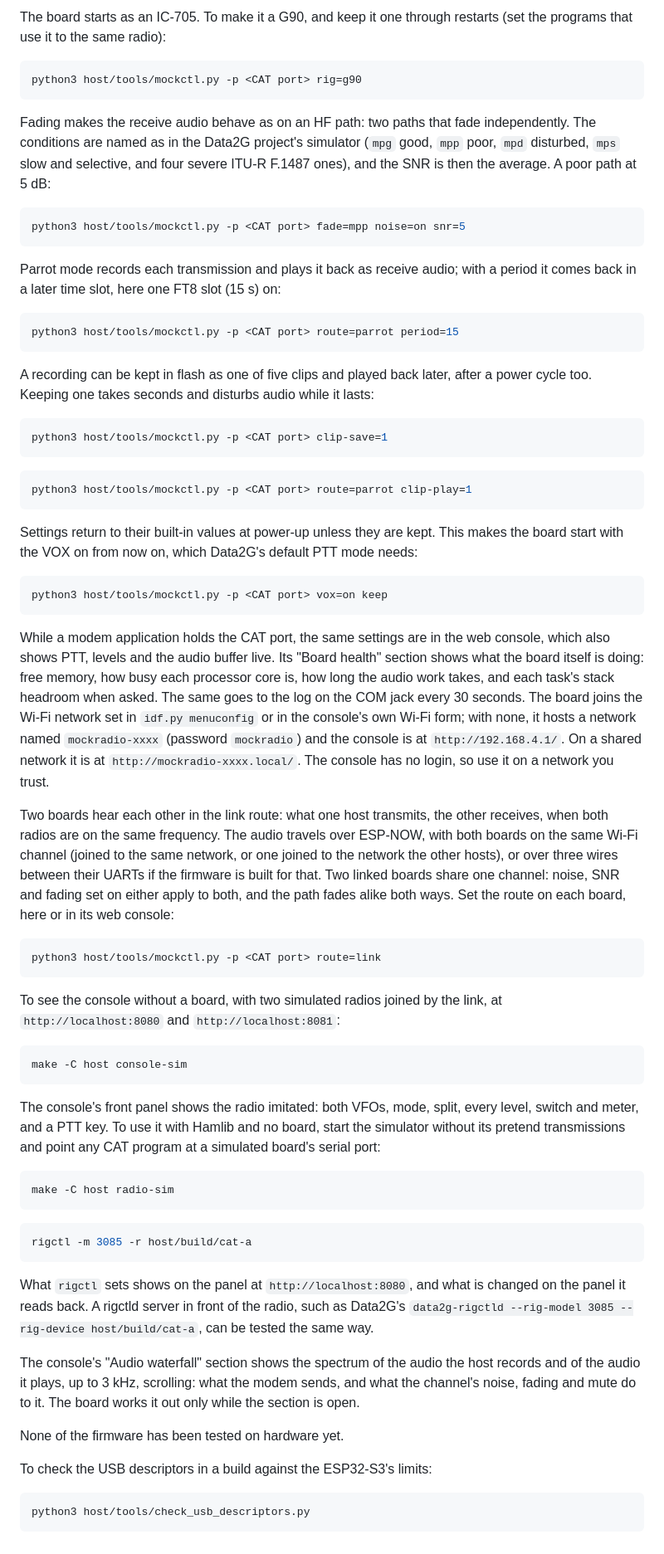
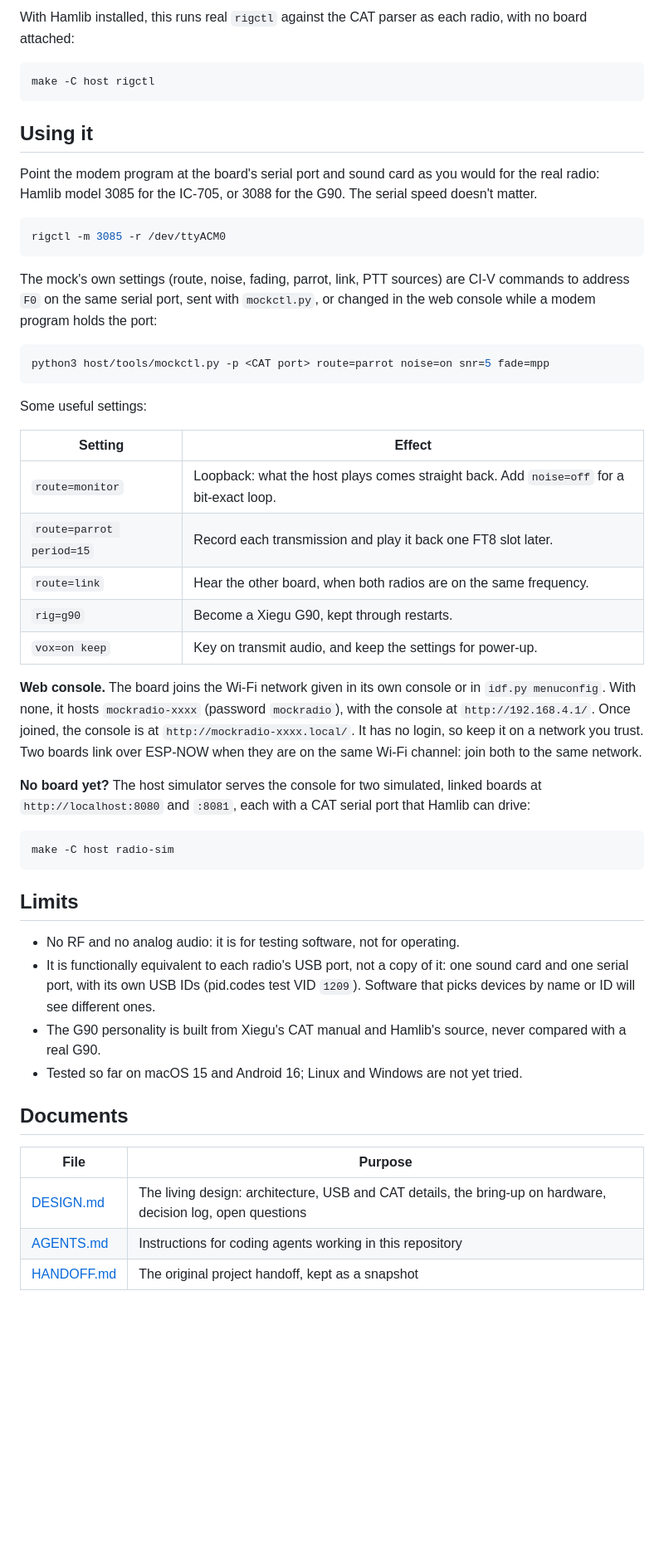
Before and after one commit to finitor/esp32-mock-rig, a Markdown page: README.md, the part around one of its changes. Shown at 83% size. Rendered like a GitHub page; blank space fills up the shorter version.

````diff
--- a/README.md
+++ b/README.md
@@ -53,71 +75,54 @@ python3 host/tools/mockctl.py -p <CAT port> noise=on snr=-12.5
 ```
 
-The board starts as an IC-705. To make it a G90, and keep it one through restarts (set the programs that use it to the same radio):
+With Hamlib installed, this runs real `rigctl` against the CAT parser as each radio, with no board attached:
 
 ```bash
-python3 host/tools/mockctl.py -p <CAT port> rig=g90
+make -C host rigctl
 ```
 
-Fading makes the receive audio behave as on an HF path: two paths that fade independently. The conditions are named as in the Data2G project's simulator (`mpg` good, `mpp` poor, `mpd` disturbed, `mps` slow and selective, and four severe ITU-R F.1487 ones), and the SNR is then the average. A poor path at 5 dB:
+## Using it
+
+Point the modem program at the board's serial port and sound card as you would for the real radio: Hamlib model 3085 for the IC-705, or 3088 for the G90. The serial speed doesn't matter.
 
 ```bash
-python3 host/tools/mockctl.py -p <CAT port> fade=mpp noise=on snr=5
+rigctl -m 3085 -r /dev/ttyACM0
 ```
 
-Parrot mode records each transmission and plays it back as receive audio; with a period it comes back in a later time slot, here one FT8 slot (15 s) on:
+The mock's own settings (route, noise, fading, parrot, link, PTT sources) are CI-V commands to address `F0` on the same serial port, sent with `mockctl.py`, or changed in the web console while a modem program holds the port:
 
 ```bash
-python3 host/tools/mockctl.py -p <CAT port> route=parrot period=15
+python3 host/tools/mockctl.py -p <CAT port> route=parrot noise=on snr=5 fade=mpp
 ```
 
-A recording can be kept in flash as one of five clips and played back later, after a power cycle too. Keeping one takes seconds and disturbs audio while it lasts:
+Some useful settings:
 
-```bash
-python3 host/tools/mockctl.py -p <CAT port> clip-save=1
-```
+| Setting | Effect |
+| --- | --- |
+| `route=monitor` | Loopback: what the host plays comes straight back. Add `noise=off` for a bit-exact loop. |
+| `route=parrot period=15` | Record each transmission and play it back one FT8 slot later. |
+| `route=link` | Hear the other board, when both radios are on the same frequency. |
+| `rig=g90` | Become a Xiegu G90, kept through restarts. |
+| `vox=on keep` | Key on transmit audio, and keep the settings for power-up. |
 
-```bash
-python3 host/tools/mockctl.py -p <CAT port> route=parrot clip-play=1
-```
+**Web console.** The board joins the Wi-Fi network given in its own console or in `idf.py menuconfig`. With none, it hosts `mockradio-xxxx` (password `mockradio`), with the console at `http://192.168.4.1/`. Once joined, the console is at `http://mockradio-xxxx.local/`. It has no login, so keep it on a network you trust. Two boards link over ESP-NOW when they are on the same Wi-Fi channel: join both to the same network.
 
-Settings return to their built-in values at power-up unless they are kept. This makes the board start with the VOX on from now on, which Data2G's default PTT mode needs:
-
-```bash
-python3 host/tools/mockctl.py -p <CAT port> vox=on keep
-```
-
-While a modem application holds the CAT port, the same settings are in the web console, which also shows PTT, levels and the audio buffer live. Its "Board health" section shows what the board itself is doing: free memory, how busy each processor core is, how long the audio work takes, and each task's stack headroom when asked. The same goes to the log on the COM jack every 30 seconds. The board joins the Wi-Fi network set in `idf.py menuconfig` or in the console's own Wi-Fi form; with none, it hosts a network named `mockradio-xxxx` (password `mockradio`) and the console is at `http://192.168.4.1/`. On a shared network it is at `http://mockradio-xxxx.local/`. The console has no login, so use it on a network you trust.
-
-Two boards hear each other in the link route: what one host transmits, the other receives, when both radios are on the same frequency. The audio travels over ESP-NOW, with both boards on the same Wi-Fi channel (joined to the same network, or one joined to the network the other hosts), or over three wires between their UARTs if the firmware is built for that. Two linked boards share one channel: noise, SNR and fading set on either apply to both, and the path fades alike both ways. Set the route on each board, here or in its web console:
-
-```bash
-python3 host/tools/mockctl.py -p <CAT port> route=link
-```
-
-To see the console without a board, with two simulated radios joined by the link, at `http://localhost:8080` and `http://localhost:8081`:
-
-```bash
-make -C host console-sim
-```
-
-The console's front panel shows the radio imitated: both VFOs, mode, split, every level, switch and meter, and a PTT key. To use it with Hamlib and no board, start the simulator without its pretend transmissions and point any CAT program at a simulated board's serial port:
+**No board yet?** The host simulator serves the console for two simulated, linked boards at `http://localhost:8080` and `:8081`, each with a CAT serial port that Hamlib can drive:
 
 ```bash
 make -C host radio-sim
 ```
 
-```bash
-rigctl -m 3085 -r host/build/cat-a
-```
+## Limits
 
-What `rigctl` sets shows on the panel at `http://localhost:8080`, and what is changed on the panel it reads back. A rigctld server in front of the radio, such as Data2G's `data2g-rigctld --rig-model 3085 --rig-device host/build/cat-a`, can be tested the same way.
+- No RF and no analog audio: it is for testing software, not for operating.
+- It is functionally equivalent to each radio's USB port, not a copy of it: one sound card and one serial port, with its own USB IDs (pid.codes test VID `1209`). Software that picks devices by name or ID will see different ones.
+- The G90 personality is built from Xiegu's CAT manual and Hamlib's source, never compared with a real G90.
+- Tested so far on macOS 15 and Android 16; Linux and Windows are not yet tried.
 
-The console's "Audio waterfall" section shows the spectrum of the audio the host records and of the audio it plays, up to 3 kHz, scrolling: what the modem sends, and what the channel's noise, fading and mute do to it. The board works it out only while the section is open.
+## Documents
 
-None of the firmware has been tested on hardware yet.
-
-To check the USB descriptors in a build against the ESP32-S3's limits:
-
-```bash
-python3 host/tools/check_usb_descriptors.py
-```
+| File | Purpose |
+| --- | --- |
+| [DESIGN.md](DESIGN.md) | The living design: architecture, USB and CAT details, the bring-up on hardware, decision log, open questions |
+| [AGENTS.md](AGENTS.md) | Instructions for coding agents working in this repository |
+| [HANDOFF.md](HANDOFF.md) | The original project handoff, kept as a snapshot |
````
Also changed, not shown: other parts of README.md (+55 -33 lines), AGENTS.md (+1 -1 lines), docs/images/android-data2g-decode.png (added), docs/images/android-ragtime-ragchew.png (added), docs/images/console-panel.png (added), docs/images/console-waterfall.png (added).
